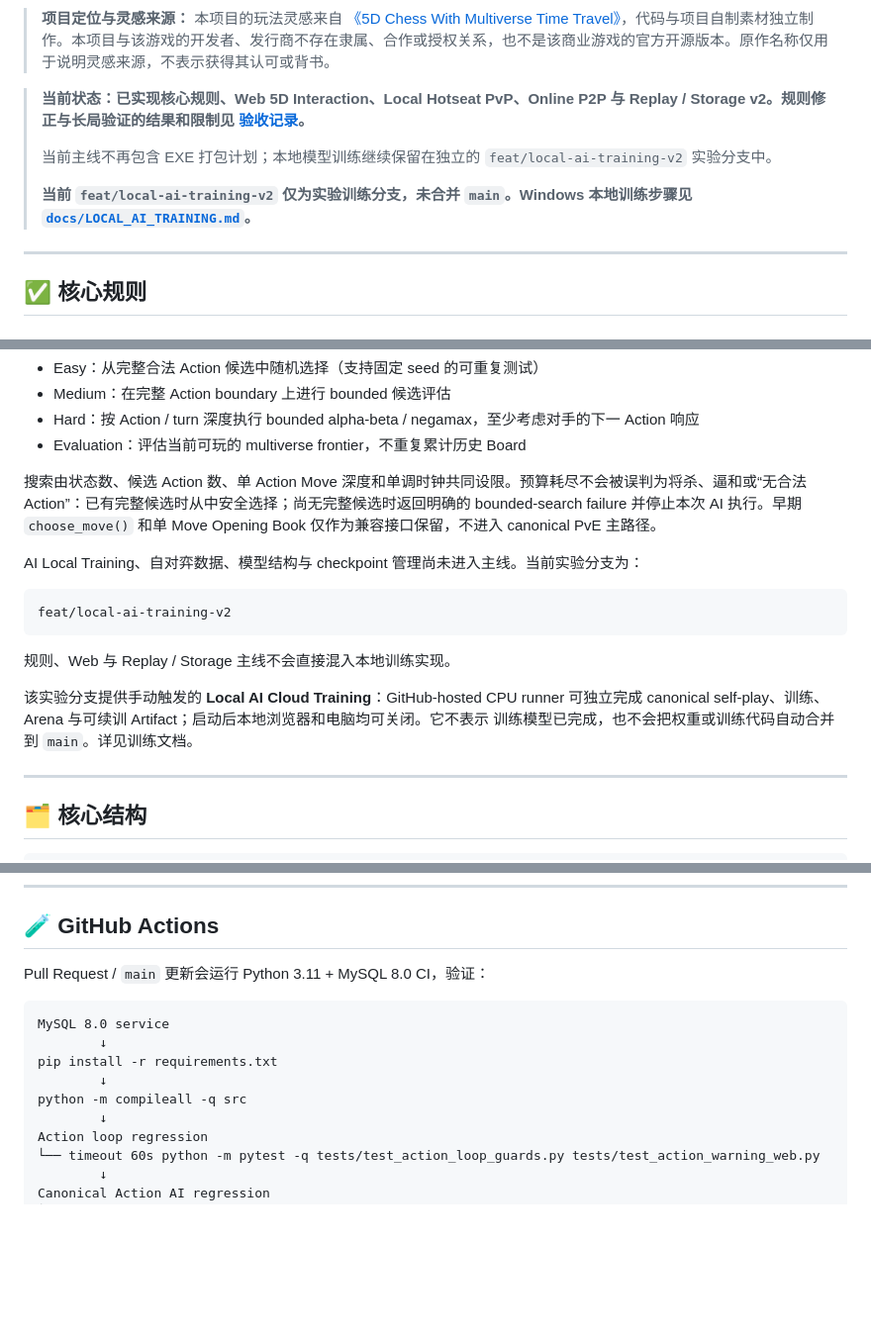
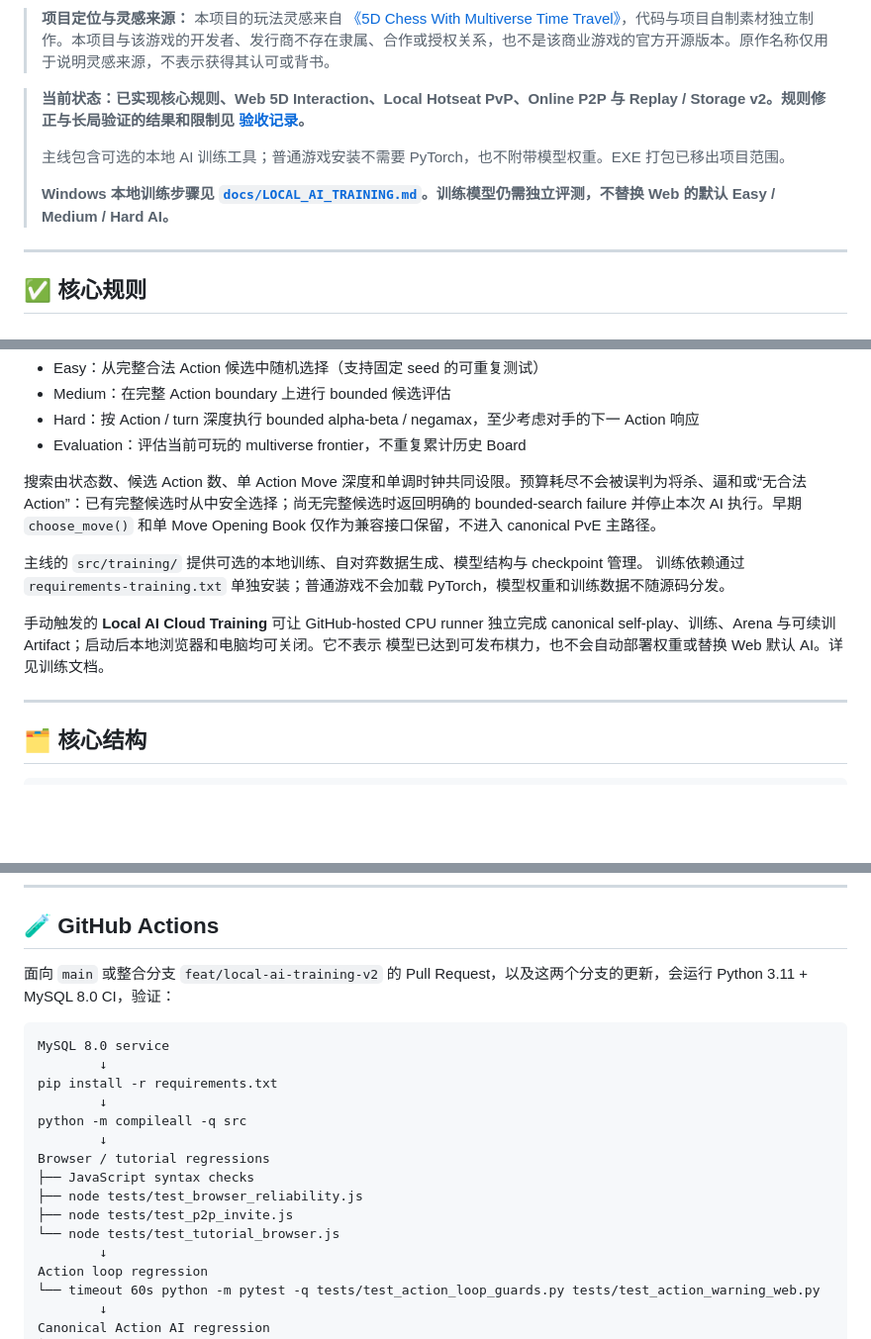
Before and after one commit to Polarzen/5Dchess, a Markdown page: README.md, 3 parts joined by grey strips. Shown at 99% size. Rendered like a GitHub page; blank space fills up the shorter version.

Commit message:
docs: prepare main integration and explain durable CI gates

````diff
--- a/README.md
+++ b/README.md
@@ -6,9 +6,9 @@
 
 > **当前状态：已实现核心规则、Web 5D Interaction、Local Hotseat PvP、Online P2P 与 Replay / Storage v2。规则修正与长局验证的结果和限制见 [验收记录](docs/arena-acceptance-status.md)。**
 >
-> 当前主线不再包含 EXE 打包计划；本地模型训练继续保留在独立的 `feat/local-ai-training-v2` 实验分支中。
+> 主线包含可选的本地 AI 训练工具；普通游戏安装不需要 PyTorch，也不附带模型权重。EXE 打包已移出项目范围。
 >
-> **当前 `feat/local-ai-training-v2` 仅为实验训练分支，未合并 `main`。Windows 本地训练步骤见 [`docs/LOCAL_AI_TRAINING.md`](docs/LOCAL_AI_TRAINING.md)。**
+> **Windows 本地训练步骤见 [`docs/LOCAL_AI_TRAINING.md`](docs/LOCAL_AI_TRAINING.md)。训练模型仍需独立评测，不替换 Web 的默认 Easy / Medium / Hard AI。**
 
 ---
 
@@ -412,17 +412,12 @@ PvE 现在使用 canonical Action 级 AI。AI 在引擎快照上规划一个可
 
 搜索由状态数、候选 Action 数、单 Action Move 深度和单调时钟共同设限。预算耗尽不会被误判为将杀、逼和或“无合法 Action”：已有完整候选时从中安全选择；尚无完整候选时返回明确的 bounded-search failure 并停止本次 AI 执行。早期 `choose_move()` 和单 Move Opening Book 仅作为兼容接口保留，不进入 canonical PvE 主路径。
 
-AI Local Training、自对弈数据、模型结构与 checkpoint 管理尚未进入主线。当前实验分支为：
+主线的 `src/training/` 提供可选的本地训练、自对弈数据生成、模型结构与 checkpoint 管理。
+训练依赖通过 `requirements-training.txt` 单独安装；普通游戏不会加载 PyTorch，模型权重和训练数据不随源码分发。
 
-```text
-feat/local-ai-training-v2
-```
-
-规则、Web 与 Replay / Storage 主线不会直接混入本地训练实现。
-
-该实验分支提供手动触发的 **Local AI Cloud Training**：GitHub-hosted CPU runner 可独立完成
+手动触发的 **Local AI Cloud Training** 可让 GitHub-hosted CPU runner 独立完成
 canonical self-play、训练、Arena 与可续训 Artifact；启动后本地浏览器和电脑均可关闭。它不表示
-训练模型已完成，也不会把权重或训练代码自动合并到 `main`。详见训练文档。
+模型已达到可发布棋力，也不会自动部署权重或替换 Web 默认 AI。详见训练文档。
 
 ---
 
@@ -504,7 +500,7 @@ python src/main.py --web
 
 ## 🧪 GitHub Actions
 
-Pull Request / `main` 更新会运行 Python 3.11 + MySQL 8.0 CI，验证：
+面向 `main` 或整合分支 `feat/local-ai-training-v2` 的 Pull Request，以及这两个分支的更新，会运行 Python 3.11 + MySQL 8.0 CI，验证：
 
 ```text
 MySQL 8.0 service
@@ -512,6 +508,12 @@ MySQL 8.0 service
 pip install -r requirements.txt
         ↓
 python -m compileall -q src
+        ↓
+Browser / tutorial regressions
+├── JavaScript syntax checks
+├── node tests/test_browser_reliability.js
+├── node tests/test_p2p_invite.js
+└── node tests/test_tutorial_browser.js
         ↓
 Action loop regression
 └── timeout 60s python -m pytest -q tests/test_action_loop_guards.py tests/test_action_warning_web.py
````
Also changed, not shown: other parts of README.md (+6 -1 lines), docs/LOCAL_AI_TRAINING.md (+11 -11 lines), docs/arena-acceptance-status.md (+32 -4 lines).
